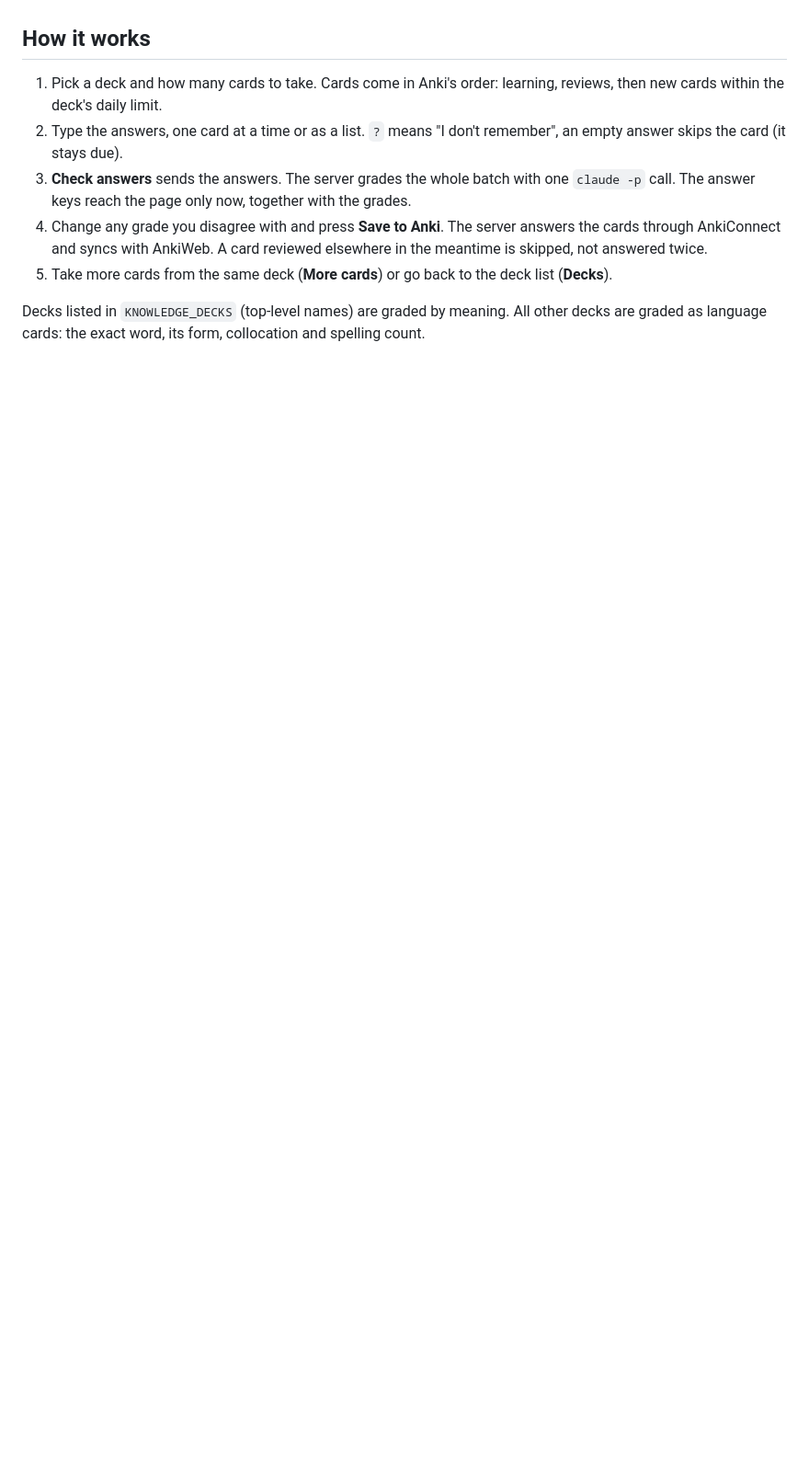
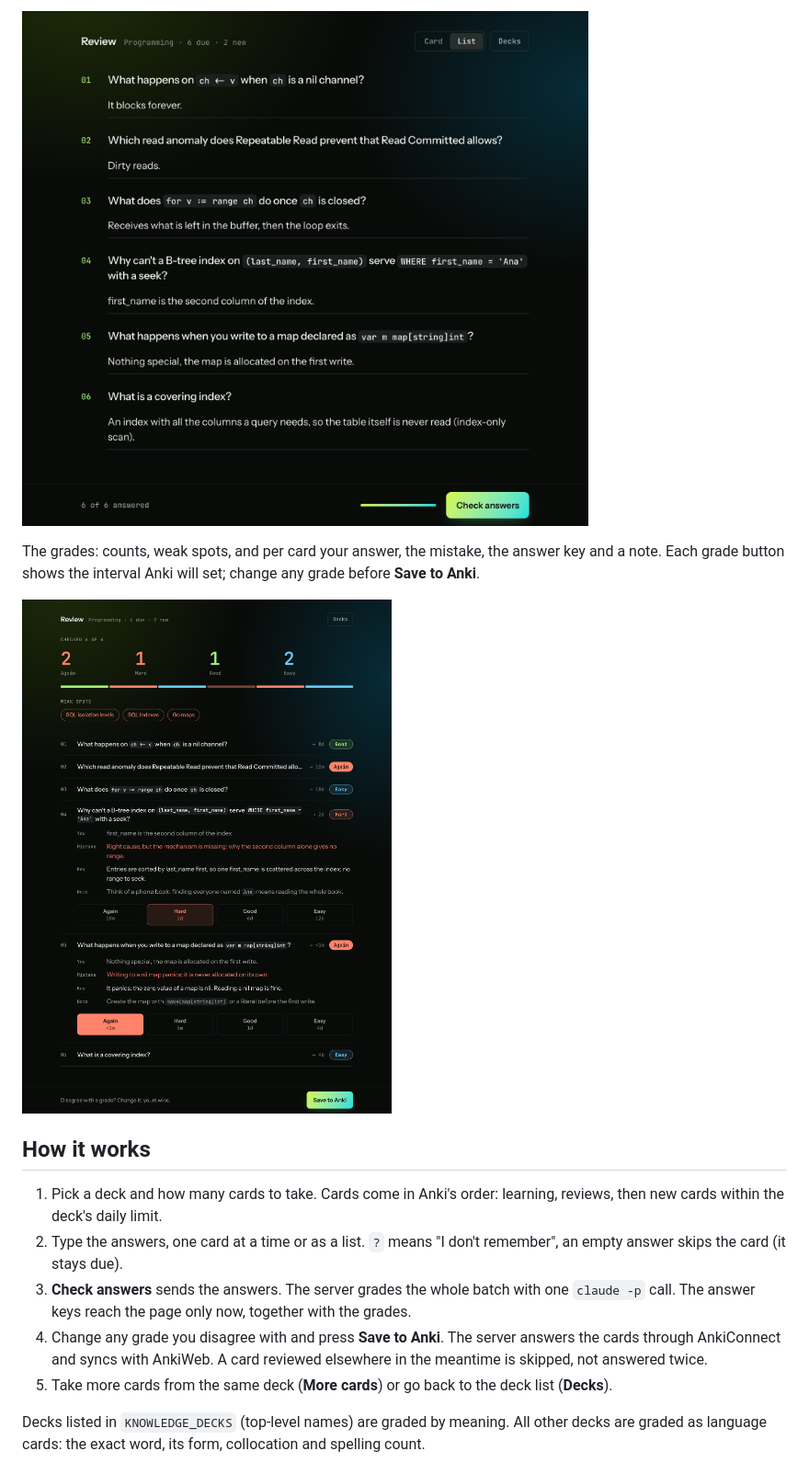
Before and after one commit to scv3lqq/anki-review, a Markdown page: README.md, the part around one of its changes. Shown at 92% size. Drawn GitHub-style; pictures changed too: assets/screenshots/list.png (added), assets/screenshots/results.png (added); blank space fills up the shorter version.

```diff
--- a/README.md
+++ b/README.md
@@ -8,3 +23,9 @@ The page and the grading feedback are in English.
+![All cards of the batch as a list](assets/screenshots/list.png)
+
+The grades: counts, weak spots, and per card your answer, the mistake, the answer key and a note.
+Each grade button shows the interval Anki will set; change any grade before **Save to Anki**.
+
+![Graded answers with the grade buttons](assets/screenshots/results.png)
 
 ## How it works
 
```
Also changed, not shown: other parts of README.md (+16 -0 lines), assets/screenshots/card.png (added), assets/screenshots/decks.png (added).
